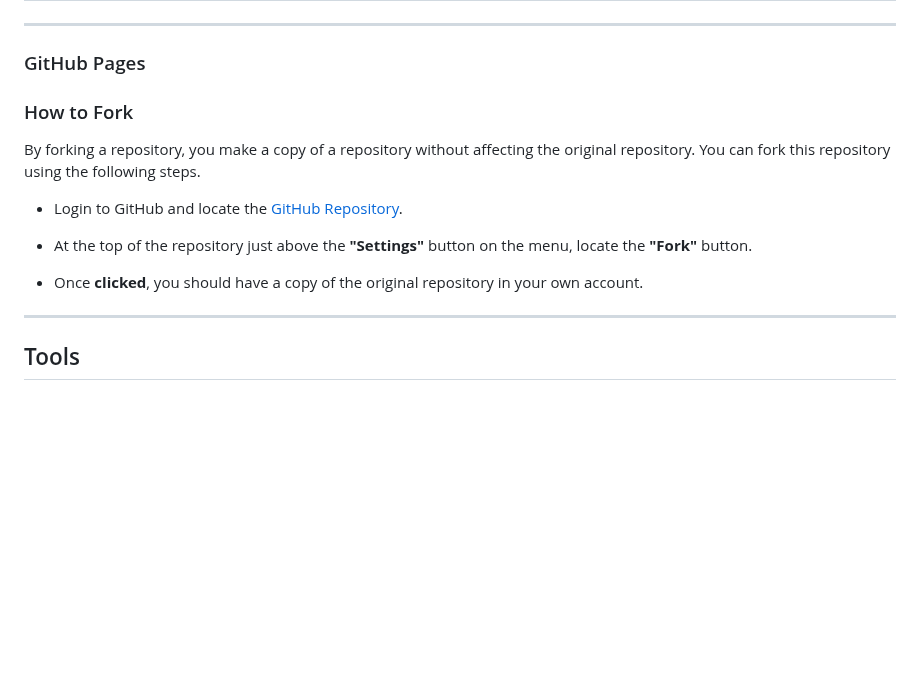
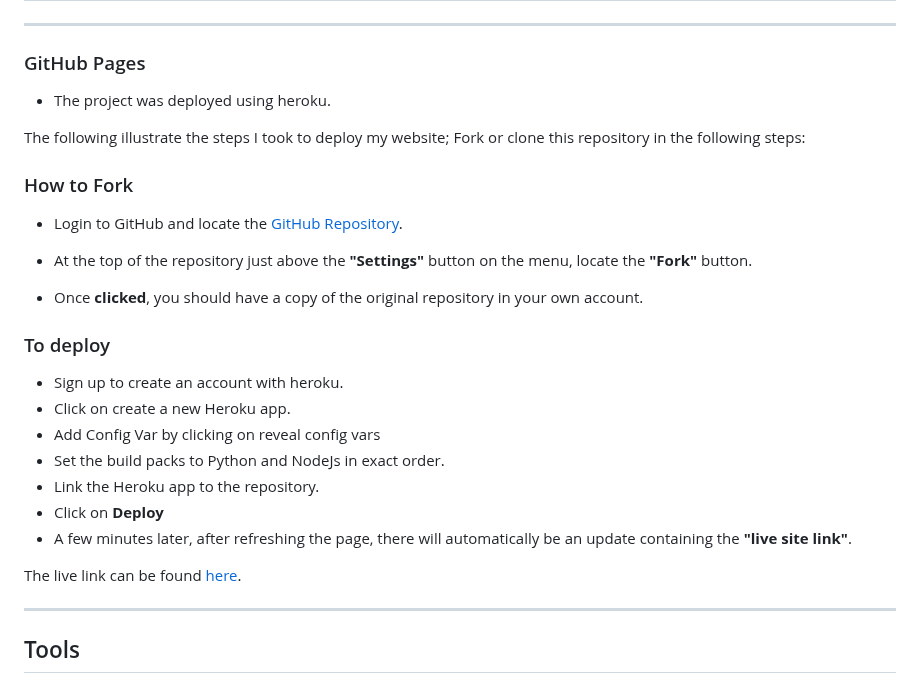
Before and after one commit to belovedpearl/Currency_Converter, a Markdown page: README.md, the part around the change. GitHub-like rendering; blank space fills up the shorter version.

Commit message:
Add process of deployment in the readme

```diff
--- a/README.md
+++ b/README.md
@@ -236,17 +236,30 @@ This project is a terminal based program, users are prompted for input to move t
 
 ### GitHub Pages
 
+* The project was deployed using heroku.
 
+The following illustrate the steps I took to deploy my website;
+Fork or clone this repository in the following steps:
 
 ### How to Fork
 
-  By forking a repository, you make a copy of a repository without affecting the original repository. You can fork this repository using the following steps.
-
-  * Login to GitHub and locate the [GitHub Repository](https://github.com/belovedpearl/Historic_Center_Quiz_PP2).
+  * Login to GitHub and locate the [GitHub Repository](https://github.com/belovedpearl/Currency_Converter).
 
   * At the top of the repository just above the **"Settings"** button on the menu, locate the **"Fork"** button.
 
   * Once **clicked**, you should have a copy of the original repository in your own account.
+
+### To deploy
+  * Sign up to create an account with heroku.
+  * Click on create a new Heroku app.
+  * Add Config Var by clicking on reveal config vars
+  * Set the build packs to Python and NodeJs in exact order.
+  * Link the Heroku app to the repository.
+  * Click on **Deploy**
+  * A few minutes later, after refreshing the page, there will automatically be an update containing the **"live site link"**.
+
+The live link can be found [here](https://belovedpearl.github.io/Historic_Center_Quiz_PP2/).
+
 
 
 ---
```
